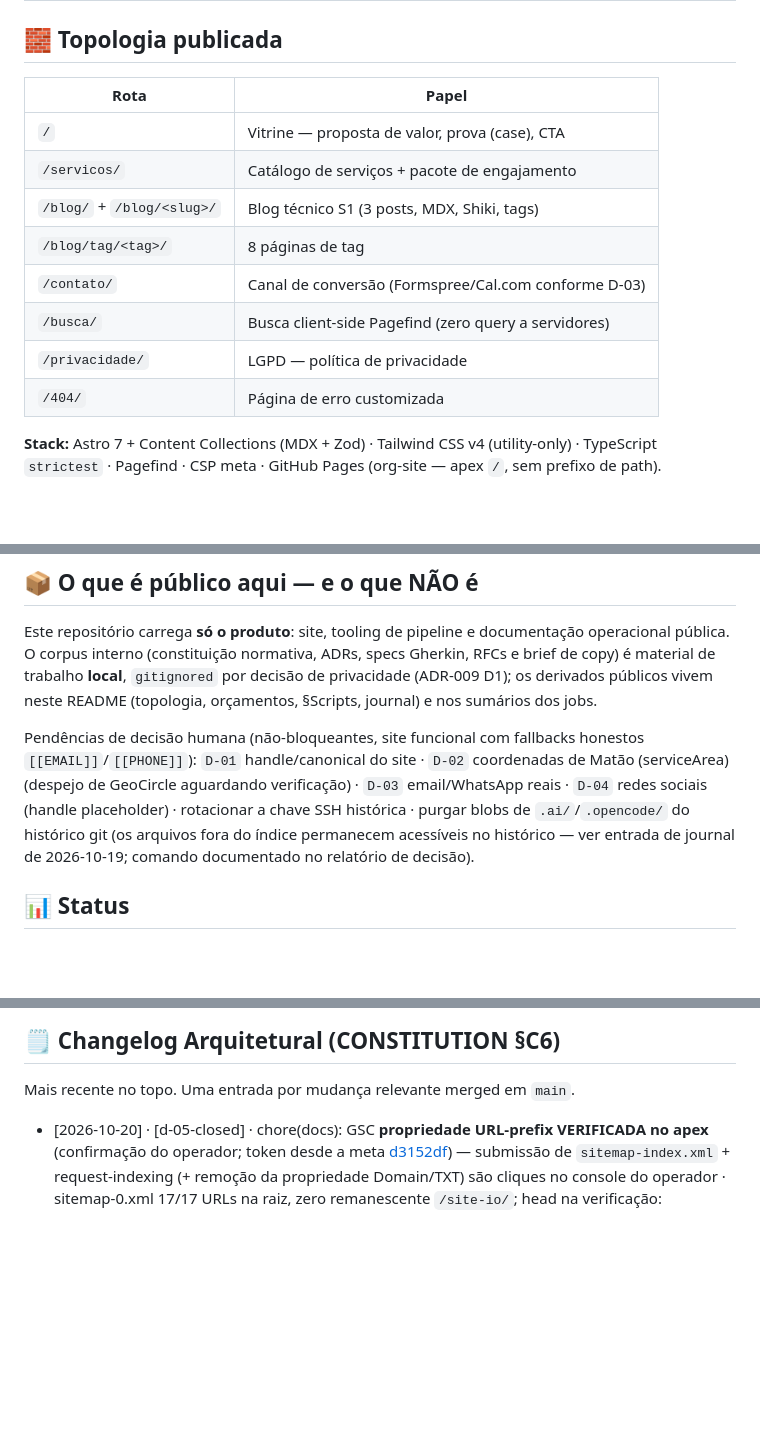
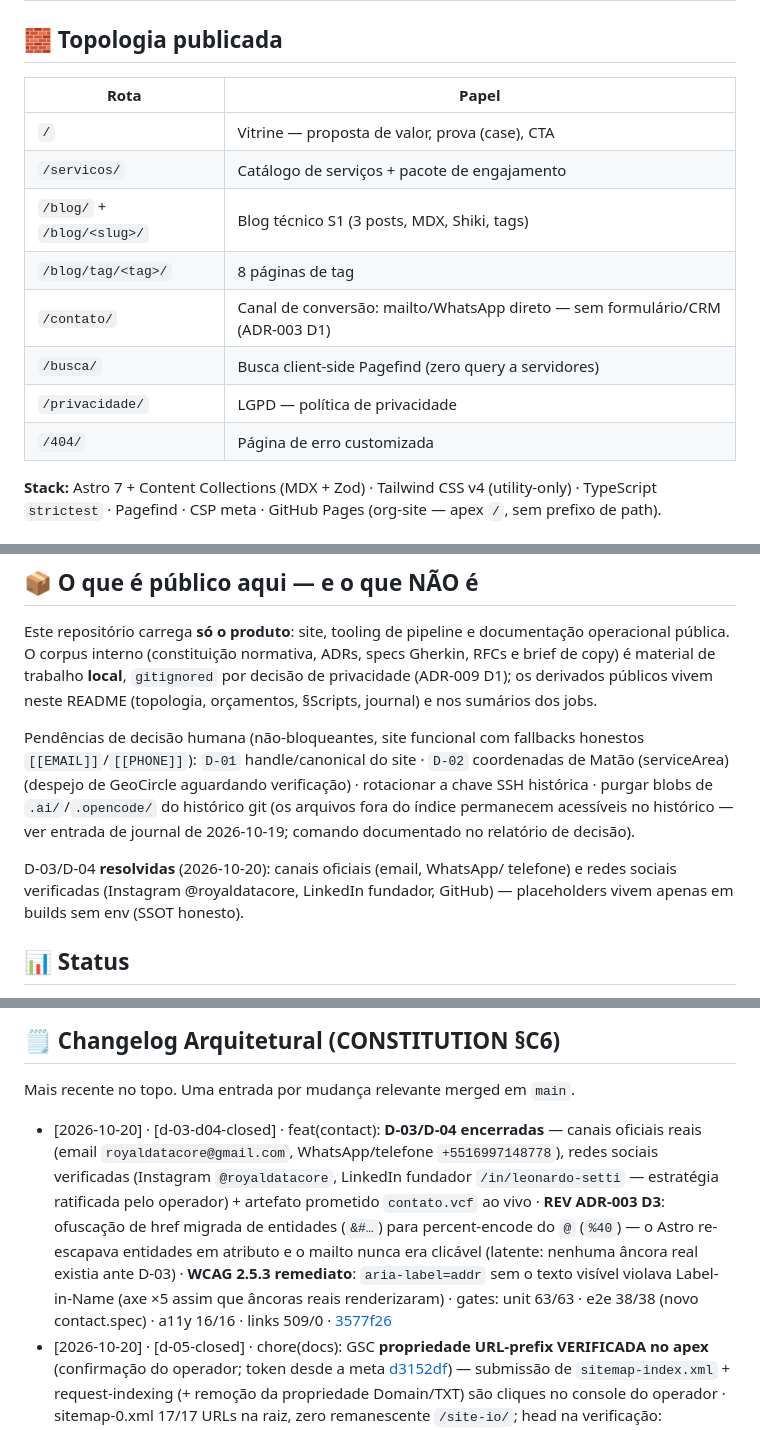
Before and after one commit to Royal-Data-Core/royal-data-core.github.io, a Markdown page: README.md, 3 parts joined by grey strips. Drawn GitHub-style; blank space fills up the shorter version.

Commit message:
docs(README): D-03/D-04 closed — official channels + verified socials (§C6)

```diff
--- a/README.md
+++ b/README.md
@@ -49,16 +49,16 @@ gates que a consultoria propõe aos clientes — e os reports de CI são públic
 
 ## 🧱 Topologia publicada
 
-| Rota                       | Papel                                                |
-| -------------------------- | ---------------------------------------------------- |
-| `/`                        | Vitrine — proposta de valor, prova (case), CTA       |
-| `/servicos/`               | Catálogo de serviços + pacote de engajamento         |
-| `/blog/` + `/blog/<slug>/` | Blog técnico S1 (3 posts, MDX, Shiki, tags)          |
-| `/blog/tag/<tag>/`         | 8 páginas de tag                                     |
-| `/contato/`                | Canal de conversão (Formspree/Cal.com conforme D-03) |
-| `/busca/`                  | Busca client-side Pagefind (zero query a servidores) |
-| `/privacidade/`            | LGPD — política de privacidade                       |
-| `/404/`                    | Página de erro customizada                           |
+| Rota                       | Papel                                                                        |
+| -------------------------- | ---------------------------------------------------------------------------- |
+| `/`                        | Vitrine — proposta de valor, prova (case), CTA                               |
+| `/servicos/`               | Catálogo de serviços + pacote de engajamento                                 |
+| `/blog/` + `/blog/<slug>/` | Blog técnico S1 (3 posts, MDX, Shiki, tags)                                  |
+| `/blog/tag/<tag>/`         | 8 páginas de tag                                                             |
+| `/contato/`                | Canal de conversão: mailto/WhatsApp direto — sem formulário/CRM (ADR-003 D1) |
+| `/busca/`                  | Busca client-side Pagefind (zero query a servidores)                         |
+| `/privacidade/`            | LGPD — política de privacidade                                               |
+| `/404/`                    | Página de erro customizada                                                   |
 
 **Stack:** Astro 7 + Content Collections (MDX + Zod) · Tailwind CSS v4 (utility-only) ·
 TypeScript `strictest` · Pagefind · CSP meta · GitHub Pages (org-site —
@@ -155,11 +155,15 @@ README (topologia, orçamentos, §Scripts, journal) e nos sumários dos jobs.
 Pendências de decisão humana (não-bloqueantes, site funcional com fallbacks
 honestos `[[EMAIL]]`/`[[PHONE]]`):
 `D-01` handle/canonical do site · `D-02` coordenadas de Matão (serviceArea)
-(despejo de GeoCircle aguardando verificação) · `D-03` email/WhatsApp reais ·
-`D-04` redes sociais (handle placeholder) · rotacionar a chave SSH histórica ·
+(despejo de GeoCircle aguardando verificação) · rotacionar a chave SSH histórica ·
 purgar blobs de `.ai/`/`.opencode/` do histórico git (os arquivos fora do
 índice permanecem acessíveis no histórico — ver entrada de journal de
 2026-10-19; comando documentado no relatório de decisão).
+
+D-03/D-04 **resolvidas** (2026-10-20): canais oficiais (email, WhatsApp/
+telefone) e redes sociais verificadas (Instagram @royaldatacore, LinkedIn
+fundador, GitHub) — placeholders vivem apenas em builds sem env (SSOT
+honesto).
 
 ## 📊 Status
 
@@ -191,6 +195,7 @@ Métricas DORA (atualização mensal): Deploys — · Lead Time — · CFR —
 
 Mais recente no topo. Uma entrada por mudança relevante merged em `main`.
 
+- [2026-10-20] · [d-03-d04-closed] · feat(contact): **D-03/D-04 encerradas** — canais oficiais reais (email `royaldatacore@gmail.com`, WhatsApp/telefone `+5516997148778`), redes sociais verificadas (Instagram `@royaldatacore`, LinkedIn fundador `/in/leonardo-setti` — estratégia ratificada pelo operador) + artefato prometido `contato.vcf` ao vivo · **REV ADR-003 D3**: ofuscação de href migrada de entidades (`&#…`) para percent-encode do `@` (`%40`) — o Astro re-escapava entidades em atributo e o mailto nunca era clicável (latente: nenhuma âncora real existia ante D-03) · **WCAG 2.5.3 remediato**: `aria-label=addr` sem o texto visível violava Label-in-Name (axe ×5 assim que âncoras reais renderizaram) · gates: unit 63/63 · e2e 38/38 (novo contact.spec) · a11y 16/16 · links 509/0 · [3577f26](https://github.com/Royal-Data-Core/royal-data-core.github.io/commit/3577f26)
 - [2026-10-20] · [d-05-closed] · chore(docs): GSC **propriedade URL-prefix VERIFICADA no apex** (confirmação do operador; token desde a meta [d3152df](https://github.com/Royal-Data-Core/royal-data-core.github.io/commit/d3152df)) — submissão de `sitemap-index.xml` + request-indexing (+ remoção da propriedade Domain/TXT) são cliques no console do operador · sitemap-0.xml 17/17 URLs na raiz, zero remanescente `/site-io/`; head na verificação: 13e8bf0\n- [2026-10-20] · [apex-migration] · chore(repo): rename `site-io` → `royal-data-core.github.io` (org-site) — site na RAIZ `https://royal-data-core.github.io/`; base `/` derivada shell-side (caso especial org-site nos 3 gates, [431547d](https://github.com/Royal-Data-Core/royal-data-core.github.io/commit/431547d)); smoke apex 12/12 ✓ incl. key file no root (IndexNow Option 1) + GSC meta ao vivo · [d3152df](https://github.com/Royal-Data-Core/royal-data-core.github.io/commit/d3152df) · [c37509c](https://github.com/Royal-Data-Core/royal-data-core.github.io/commit/c37509c)
 - [2026-10-20] · [indexnow] · ci(deploy): passo pós-publish **non-blocking** notifica IndexNow (Bing/Yandex/Seznam/Naver) — key file público + `keyLocation` sob `/site-io/` (spec Option 2; root impossível em project pages); URLs = sitemap do artefato validado (17, /404 filtrada); prova real: HTTP 202 · 17 URLs · [bddbeb1](https://github.com/Royal-Data-Core/site-io/commit/bddbeb1)
 - [2026-10-20] · [pipeline-status] · ci(badge): README passa a carregar um único badge de pipeline — `deploy.yml?branch=main` (battery+publish+smoke a cada push); badge de `ci.yml` removido (runs diretos = PR/develop; badge herdava falha de PRs fechados do Dependabot e `?event=workflow_call` = "no status": filhos não são runs próprios) · [6afb215](https://github.com/Royal-Data-Core/site-io/commit/6afb215)
```
